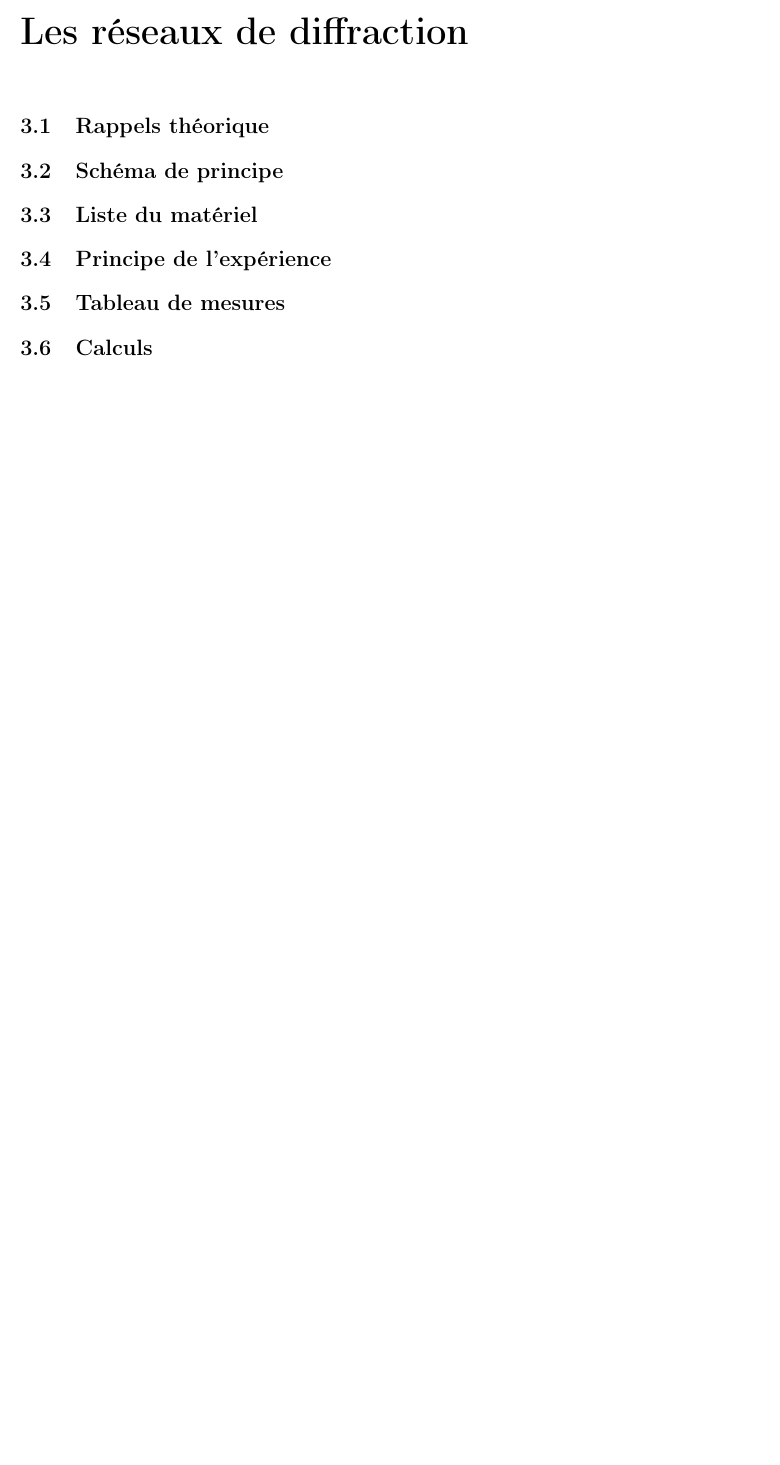
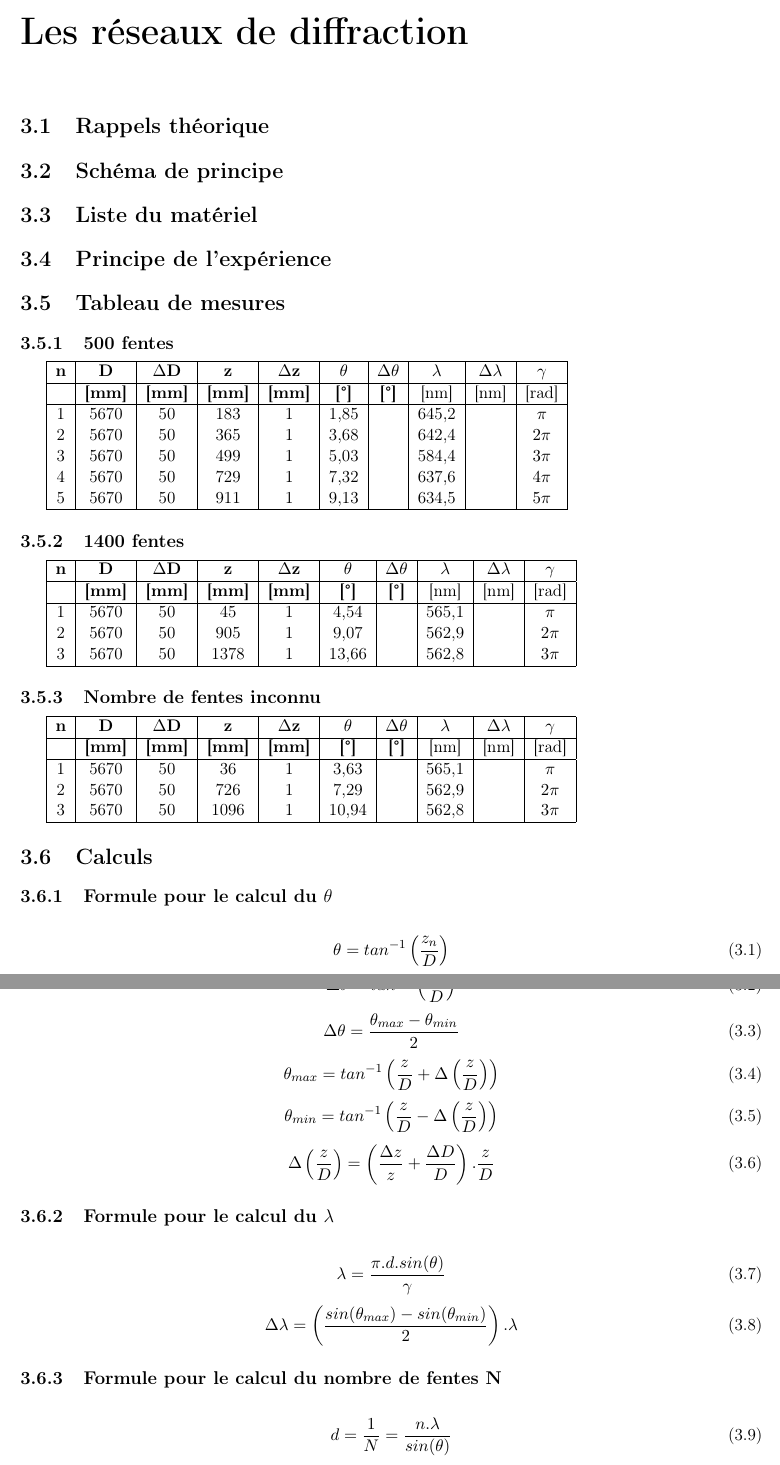
Before and after one commit to Sellto/LaboPhysique1, a LaTeX document (Labo1.tex): part of page 6 of 6 before the commit and two parts of pages 6 and 7 of 7 after it, the two joined at a grey line, cut so that both start at the same text, the shorter picture padded with empty space. Compiled offline with pdfLaTeX.

Commit message:
Add Reseau Value

```diff
--- a/Labo1.tex
+++ b/Labo1.tex
@@ -132,6 +132,72 @@
 	\section{Liste du matériel}
 	\section{Principe de l'expérience}
 	\section{Tableau de mesures}
+	\subsection{500 fentes}
+	\begin{tabular}{|c|c|c|c|c|c|c|c|c|c|}
+		\hline
+		\bf n & \bf D & \bf $\Delta$D & \bf z & \bf $\Delta$z & \bf $\theta$ & \bf $\Delta \theta$ & $\lambda$& $\Delta \lambda$&\bf $\gamma$ \\
+		\hline
+		 & \bf [mm] & \bf [mm] & \bf [mm] & \bf [mm] & \bf [\degre]  & \bf [\degre]  &  [nm] & [nm] & [rad]\\
+		\hline
+		1 & 5670 & 50 & 183 &   1&1,85&  &645,2& &$\pi$\\
+		2 & 5670 & 50 & 365 &  1&3,68&  &642,4& &$2\pi$\\
+		3 & 5670 & 50 & 499 &  1&5,03&  &584,4& &$3\pi$\\
+		4 & 5670 & 50 & 729 &  1&7,32&  &637,6& &$4\pi$\\
+		5 & 5670 & 50 & 911 &  1&9,13&  &634,5& &$5\pi$\\
+		\hline
+	\end{tabular}
+	\subsection{1400 fentes}
+	\begin{tabular}{|c|c|c|c|c|c|c|c|c|c|}
+		\hline
+		\bf n & \bf D & \bf $\Delta$D & \bf z & \bf $\Delta$z & \bf $\theta$ & \bf $\Delta \theta$ & $\lambda$& $\Delta \lambda$&\bf $\gamma$ \\
+		\hline
+		 & \bf [mm] & \bf [mm] & \bf [mm] & \bf [mm] & \bf [\degre]  & \bf [\degre]  &  [nm] & [nm] & [rad]\\
+		\hline
+		1 & 5670 & 50 & 45 &   1&4,54&  &565,1& &$\pi$\\
+		2 & 5670 & 50 & 905 &  1&9,07&  &562,9& &$2\pi$\\
+		3 & 5670 & 50 & 1378 &  1&13,66&  &562,8& &$3\pi$\\
+		\hline
+	\end{tabular}
+	\subsection{Nombre de fentes inconnu}
+	\begin{tabular}{|c|c|c|c|c|c|c|c|c|c|}
+		\hline
+		\bf n & \bf D & \bf $\Delta$D & \bf z & \bf $\Delta$z & \bf $\theta$ & \bf $\Delta \theta$ & $\lambda$& $\Delta \lambda$&\bf $\gamma$ \\
+		\hline
+		 & \bf [mm] & \bf [mm] & \bf [mm] & \bf [mm] & \bf [\degre]  & \bf [\degre]  &  [nm] & [nm] & [rad]\\
+		\hline
+		1 & 5670 & 50 & 36 &   1&3,63&  &565,1& &$\pi$\\
+		2 & 5670 & 50 & 726 &  1&7,29&  &562,9& &$2\pi$\\
+		3 & 5670 & 50 & 1096 &  1&10,94&  &562,8& &$3\pi$\\
+		\hline
+	\end{tabular}
 	\section{Calculs}
-		\subsection{Calcul de ...}
-		\subsection{Calcul de l'incertitude de ...}
+	\subsection{Formule pour le calcul du $\theta$}
+	\begin{equation}
+	\theta = tan^{-1}\left(\frac{z_{n}}{D}\right)
+	\end{equation}
+	\begin{equation}
+	\Delta \theta = tan^{-1}\left(\frac{z_{n}}{D}\right)
+	\end{equation}
+	\begin{equation}
+\Delta\theta=\frac{\theta_{max}-\theta_{min}}{2}
+	\end{equation}
+	\begin{equation}
+	\theta_{max} = tan^{-1}\left(\frac{z}{D}+\Delta\left(\frac{z}{D}\right)\right)
+	\end{equation}
+	\begin{equation}
+	\theta_{min} = tan^{-1}\left(\frac{z}{D}-\Delta\left(\frac{z}{D}\right)\right)
+	\end{equation}
+	\begin{equation}
+	\Delta\left(\frac{z}{D}\right)=\left(\frac{\Delta z}{z}+\frac{\Delta D}{D}\right).\frac{z}{D}
+	\end{equation}
+	\subsection{Formule pour le calcul du $\lambda$}
+	\begin{equation}
+	\lambda = \frac{\pi.d.sin(\theta)}{\gamma}
+	\end{equation}
+	\begin{equation}
+	\Delta \lambda = \left(\frac{sin(\theta_{max})-sin(\theta_{min})}{2}\right) . \lambda
+	\end{equation}
+	\subsection{Formule pour le calcul du nombre de fentes N}
+	\begin{equation}
+	d = \frac{1}{N} = \frac{n.\lambda}{sin(\theta)}
+	\end{equation}
```
Also changed, not shown: Labo1.pdf, Labo1.tex (5 more changed lines).
